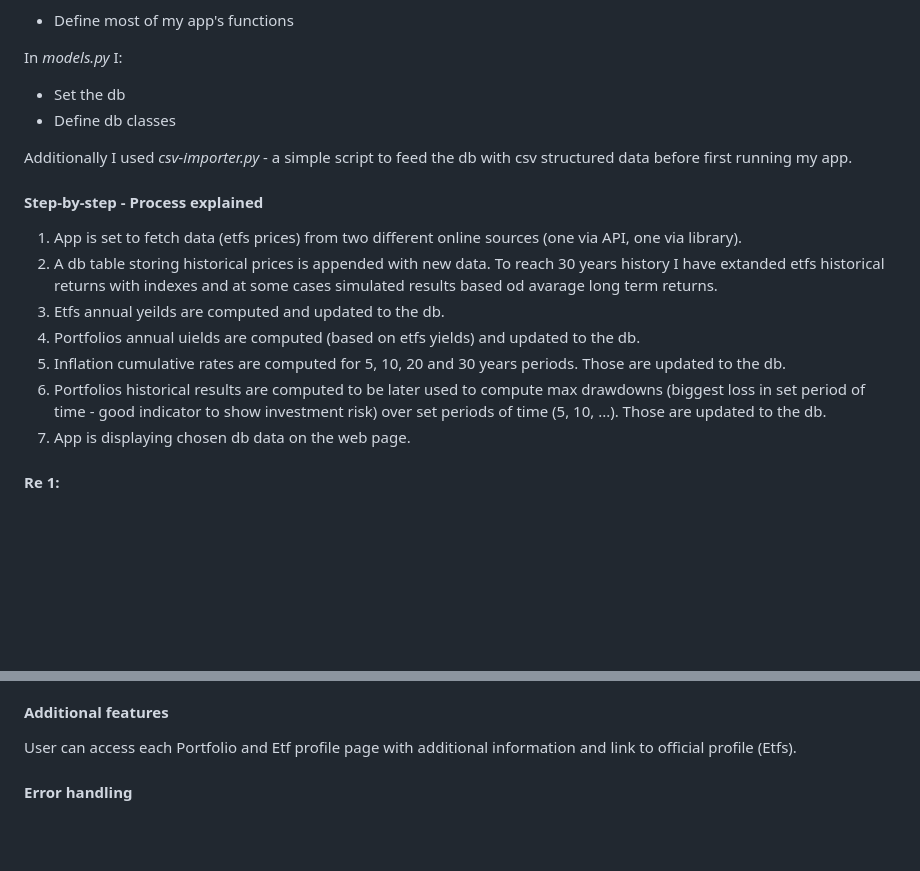
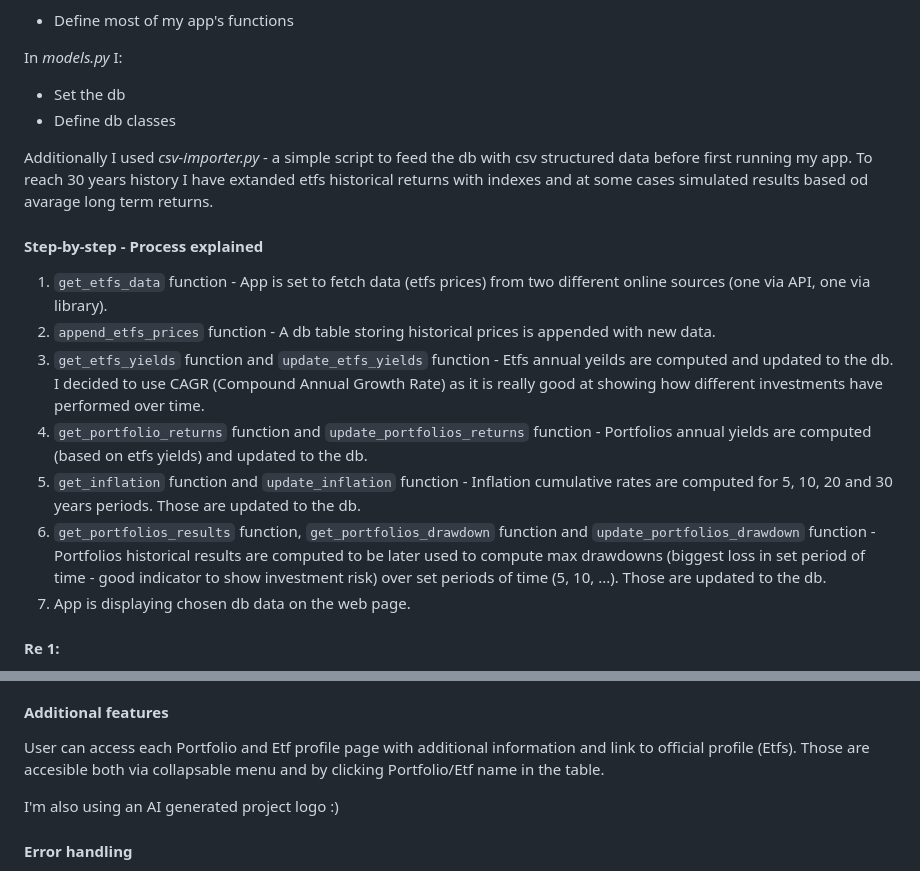
Before and after one commit to Kowal1616/simple-investing, a Markdown page: README.md, 2 parts joined by grey strips. Rendered like a GitHub page; blank space fills up the shorter version.

Commit message:
working on the file, adding new lines

```diff
--- a/README.md
+++ b/README.md
@@ -18,16 +18,16 @@ In *models.py* I:
 + Set the db
 + Define db classes
 
-Additionally I used *csv-importer.py* - a simple script to feed the db with csv structured data before first running my app.
+Additionally I used *csv-importer.py* - a simple script to feed the db with csv structured data before first running my app. To reach 30 years history I have extanded etfs historical returns with indexes and at some cases simulated results based od avarage long term returns.
 
 #### **Step-by-step - Process explained**
 
-1. App is set to fetch data (etfs prices) from two different online sources (one via API, one via library).
-2. A db table storing historical prices is appended with new data. To reach 30 years history I have extanded etfs historical returns with indexes and at some cases simulated results based od avarage long term returns.
-3. Etfs annual yeilds are computed and updated to the db.
-4. Portfolios annual uields are computed (based on etfs yields) and updated to the db.
-5. Inflation cumulative rates are computed for 5, 10, 20 and 30 years periods. Those are updated to the db.
-6. Portfolios historical results are computed to be later used to compute max drawdowns (biggest loss in set period of time - good indicator to show investment risk) over set periods of time (5, 10, ...). Those are updated to the db.
+1. `get_etfs_data` function - App is set to fetch data (etfs prices) from two different online sources (one via API, one via library).
+2. `append_etfs_prices` function - A db table storing historical prices is appended with new data.
+3. `get_etfs_yields` function and `update_etfs_yields` function - Etfs annual yeilds are computed and updated to the db. I decided to use CAGR (Compound Annual Growth Rate) as it is really good at showing how different investments have performed over time.
+4. `get_portfolio_returns` function and `update_portfolios_returns` function - Portfolios annual yields are computed (based on etfs yields) and updated to the db.
+5. `get_inflation` function and `update_inflation` function - Inflation cumulative rates are computed for 5, 10, 20 and 30 years periods. Those are updated to the db.
+6. `get_portfolios_results` function, `get_portfolios_drawdown` function and `update_portfolios_drawdown` function - Portfolios historical results are computed to be later used to compute max drawdowns (biggest loss in set period of time - good indicator to show investment risk) over set periods of time (5, 10, ...). Those are updated to the db.
 7. App is displaying chosen db data on the web page.
 
 #### **Re 1:**
@@ -44,7 +44,9 @@ All functions are stored in *helpers.py* and called in *app.py* on sturtup and t
 The portfolio comperison tool (= index page table) displays data from the database. `@app.route('/api/data')` is making the data available for `@app.route("/")` and on index page I use *Grid.js* library to create the table. It makes it easy to create it simple and slick with custom sorting - exactly as I need it. I also use *Bootstrap* template (I link to the author in the footer of each page).
 
 #### **Additional features**
-User can access each Portfolio and Etf profile page with additional information and link to official profile (Etfs).
+User can access each Portfolio and Etf profile page with additional information and link to official profile (Etfs). Those are accesible both via collapsable menu and by clicking Portfolio/Etf name in the table.
+
+I'm also using an AI generated project logo :)
 
 #### **Error handling**
 I use `Try/Except` blocks in functions that are prone to errors - working with db or external apis. In addition I set up an e-mail notification tool, so I will get notified via e-mail (using *Sendgrid*) when serious error occure. I'm also logging errors using Python's *logging* module.
```
